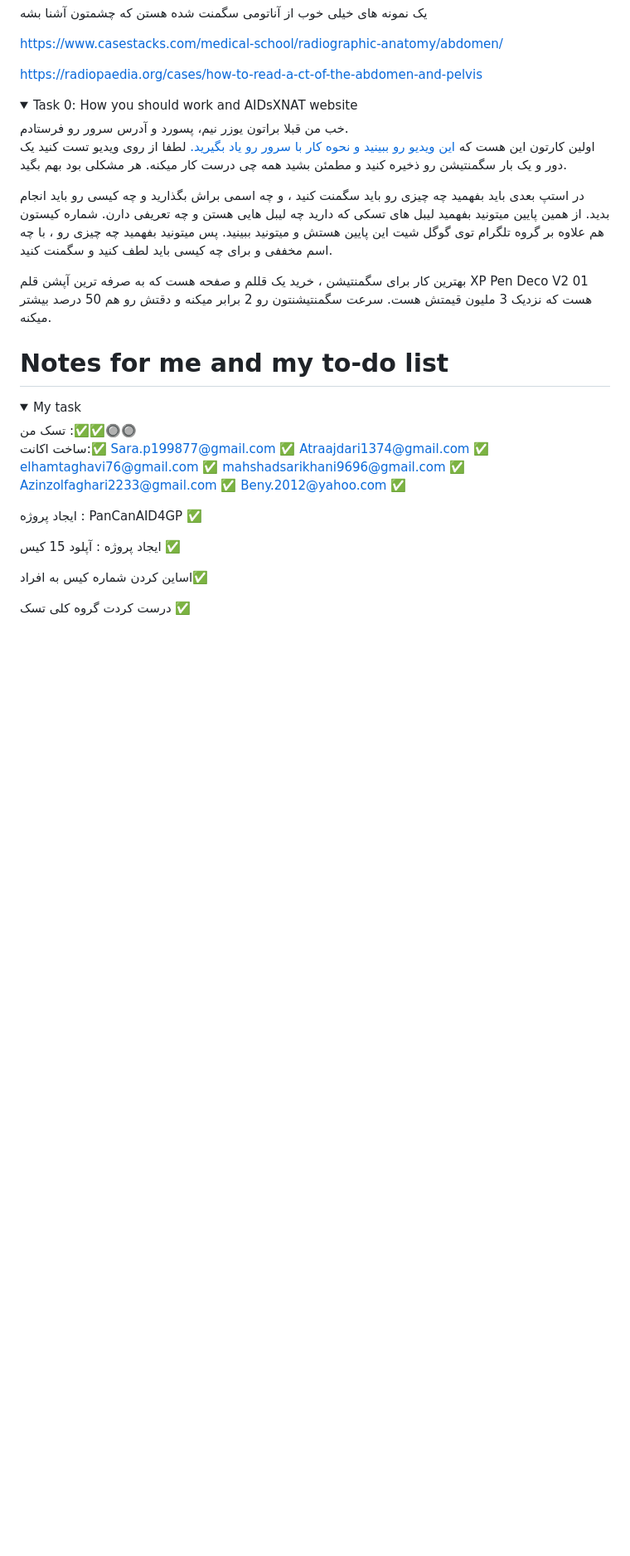
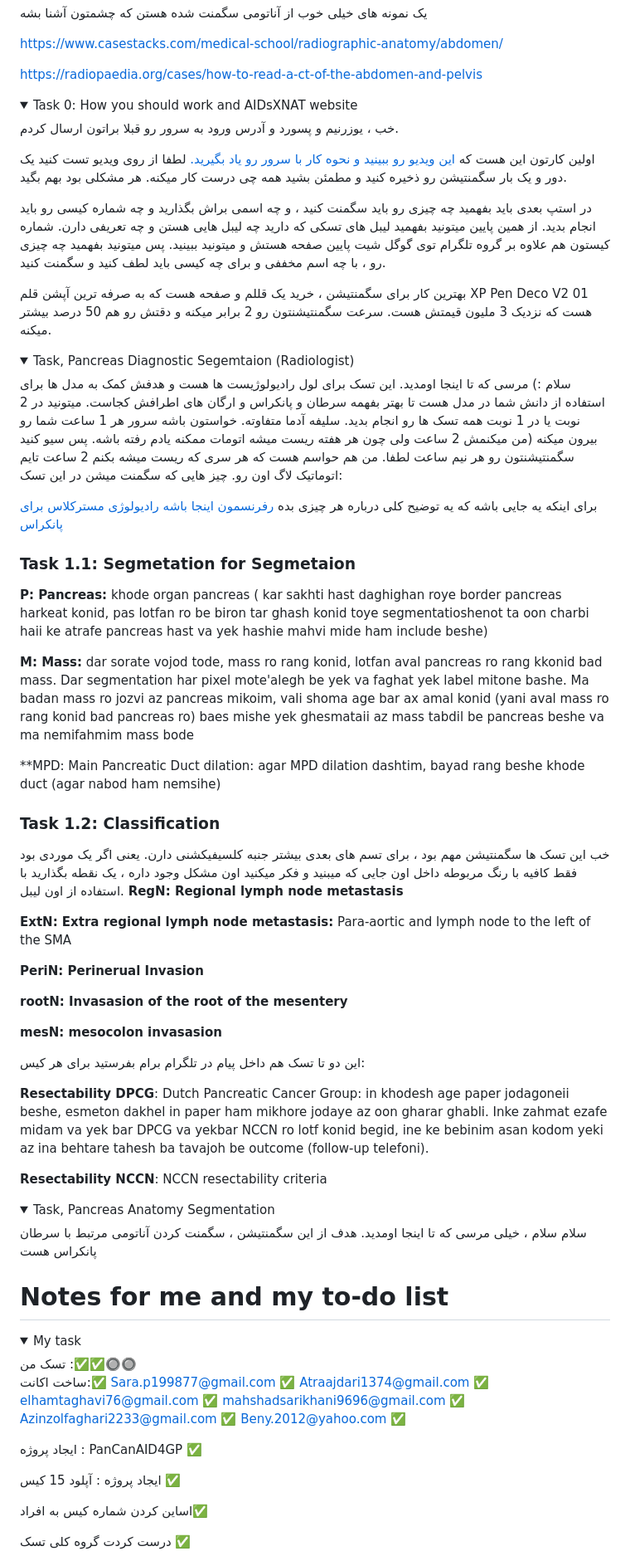
Before and after one commit to Sdamirsa/PanCanAID, a Markdown page: For Team/PanCanAID_GP_Team.md, the part around the change printed below. Shown: that part at 83% size. GitHub-like rendering; folded sections open; blank space fills up the shorter version.

```diff
--- a/For Team/PanCanAID_GP_Team.md
+++ b/For Team/PanCanAID_GP_Team.md
@@ -63,14 +62,17 @@ https://www.casestacks.com/medical-school/radiographic-anatomy/abdomen/
 
 https://radiopaedia.org/cases/how-to-read-a-ct-of-the-abdomen-and-pelvis
 </details>
+
+
 <details>
 <summary>Task 0: How you should work and AIDsXNAT website</summary>
-خب من قبلا براتون یوزر نیم، پسورد و آدرس سرور رو فرستادم.
+
+  خب ، یوزرنیم و پسورد و آدرس ورود به سرور رو قبلا براتون ارسال کردم.
 
 اولین کارتون این هست که [این ویدیو رو ببینید و نحوه کار با سرور رو یاد بگیرید.](https://www.youtube.com/watch?v=Qp1ydXVGoJc)
 لطفا از روی ویدیو تست کنید یک دور و یک بار سگمنتیشن رو ذخیره کنید و مطمئن بشید همه چی درست کار میکنه. هر مشکلی بود بهم بگید.
 
-در استپ بعدی باید بفهمید چه چیزی رو باید سگمنت کنید ، و چه اسمی براش بگذارید و چه کیسی رو باید انجام بدید. از همین پایین میتونید بفهمید لیبل های تسکی که دارید چه لیبل هایی هستن و چه تعریفی دارن. شماره کیستون هم علاوه بر گروه تلگرام توی گوگل شیت این پایین هستش و میتونید ببینید. پس میتونید بفهمید چه چیزی رو ، با چه اسم مخففی و برای چه کیسی باید لطف کنید و سگمنت کنید.
+در استپ بعدی باید بفهمید چه چیزی رو باید سگمنت کنید ، و چه اسمی براش بگذارید و چه شماره کیسی رو باید انجام بدید. از همین پایین میتونید بفهمید لیبل های تسکی که دارید چه لیبل هایی هستن و چه تعریفی دارن. شماره کیستون هم علاوه بر گروه تلگرام توی گوگل شیت پایین صفحه هستش و میتونید ببینید. پس میتونید بفهمید چه چیزی رو ، با چه اسم مخففی و برای چه کیسی باید لطف کنید و سگمنت کنید.
 
 بهترین کار برای سگمنتیشن ، خرید یک قللم و صفحه هست که به صرفه ترین آپشن قلم XP Pen Deco V2 01 هست که نزدیک 3 ملیون قیمتش هست. سرعت سگمنتیشنتون رو 2 برابر میکنه و دقتش رو هم 50 درصد بیشتر میکنه.
 
@@ -78,8 +80,45 @@ https://radiopaedia.org/cases/how-to-read-a-ct-of-the-abdomen-and-pelvis
 </details>
 
 
+<details>
+<summary>Task, Pancreas Diagnostic Segemtaion (Radiologist) </summary>
 
+سلام :) مرسی که تا اینجا اومدید. این تسک برای لول رادیولوژیست ها هست و هدفش کمک به مدل ها برای استفاده از دانش شما در مدل هست تا بهتر بفهمه سرطان و پانکراس و ارگان های اطرافش کجاست. میتونید در 2 نوبت یا در 1 نوبت همه تسک ها رو انجام بدید. سلیفه آدما متفاوته. خواستون باشه سرور هر 1 ساعت شما رو بیرون میکنه (من میکنمش 2 ساعت ولی چون هر هفته ریست میشه اتومات ممکنه یادم رفته باشه. پس سیو کنید سگمنتیشنتون رو هر نیم ساعت لطفا. من هم حواسم هست که هر سری که ریست میشه بکنم 2 ساعت تایم اتوماتیک لاگ اون رو. چیز هایی که سگمنت میشن در این تسک:
 
+برای اینکه یه جایی باشه که یه توضیح کلی درباره هر چیزی بده [رفرنسمون اینجا باشه رادیولوژی مسترکلاس برای پانکراس](https://radiologyassistant.nl/abdomen/pancreas/pancreas-carcinoma-1#staging-dpcg-resectability-criteria)
+
+### Task 1.1: Segmetation for Segmetaion
+**P: Pancreas:** khode organ pancreas ( kar sakhti hast daghighan roye border pancreas harkeat konid, pas lotfan ro be biron tar ghash konid toye segmentatioshenot ta oon charbi haii ke atrafe pancreas hast va yek hashie mahvi mide ham include beshe)
+
+**M: Mass:** dar sorate vojod tode, mass ro rang konid, lotfan aval pancreas ro rang kkonid bad mass. Dar segmentation har pixel mote'alegh be yek va faghat yek label mitone bashe. Ma badan mass ro jozvi az pancreas mikoim, vali shoma age bar ax amal konid (yani aval mass ro rang konid bad pancreas ro) baes mishe yek ghesmataii az mass tabdil be pancreas beshe va ma nemifahmim mass bode
+
+**MPD: Main Pancreatic Duct dilation: agar MPD dilation dashtim, bayad rang beshe khode duct (agar nabod ham nemsihe)
+
+### Task 1.2: Classification
+
+خب این تسک ها سگمنتیشن مهم بود ، برای تسم های بعدی بیشتر جنبه کلسیفیکشنی دارن. یعنی اگر یک موردی بود فقط کافیه با رنگ مربوطه داخل اون جایی که میبنید و فکر میکنید اون مشکل وجود داره ، یک نقطه بگذارید با استفاده از اون لیبل.
+**RegN: Regional lymph node metastasis**
+
+**ExtN: Extra regional lymph node metastasis:** Para-aortic and lymph node to the left of the SMA
+
+**PeriN: Perinerual Invasion**
+
+**rootN: Invasasion of the root of the mesentery**
+
+**mesN: mesocolon invasasion**
+
+این دو تا تسک هم داخل پیام در تلگرام برام بفرستید برای هر کیس:
+
+**Resectability DPCG**: Dutch Pancreatic Cancer Group: in khodesh age paper jodagoneii beshe, esmeton dakhel in paper ham mikhore jodaye az oon gharar ghabli. Inke zahmat ezafe midam va yek bar DPCG va yekbar NCCN ro lotf konid begid, ine ke bebinim asan kodom yeki az ina behtare tahesh ba tavajoh be outcome (follow-up telefoni).
+
+**Resectability NCCN**: NCCN resectability criteria
+
+</details>
+
+<details>
+<summary>Task, Pancreas Anatomy Segmentation  </summary>
+سلام سلام ، خیلی مرسی که تا اینجا اومدید. هدف از این سگمنتیشن ، سگمنت کردن آناتومی مرتبط با سرطان پانکراس هست
+</details>
 
 
 
```
Also changed, not shown: other parts of For Team/PanCanAID_GP_Team.md (+3 -1 lines).
